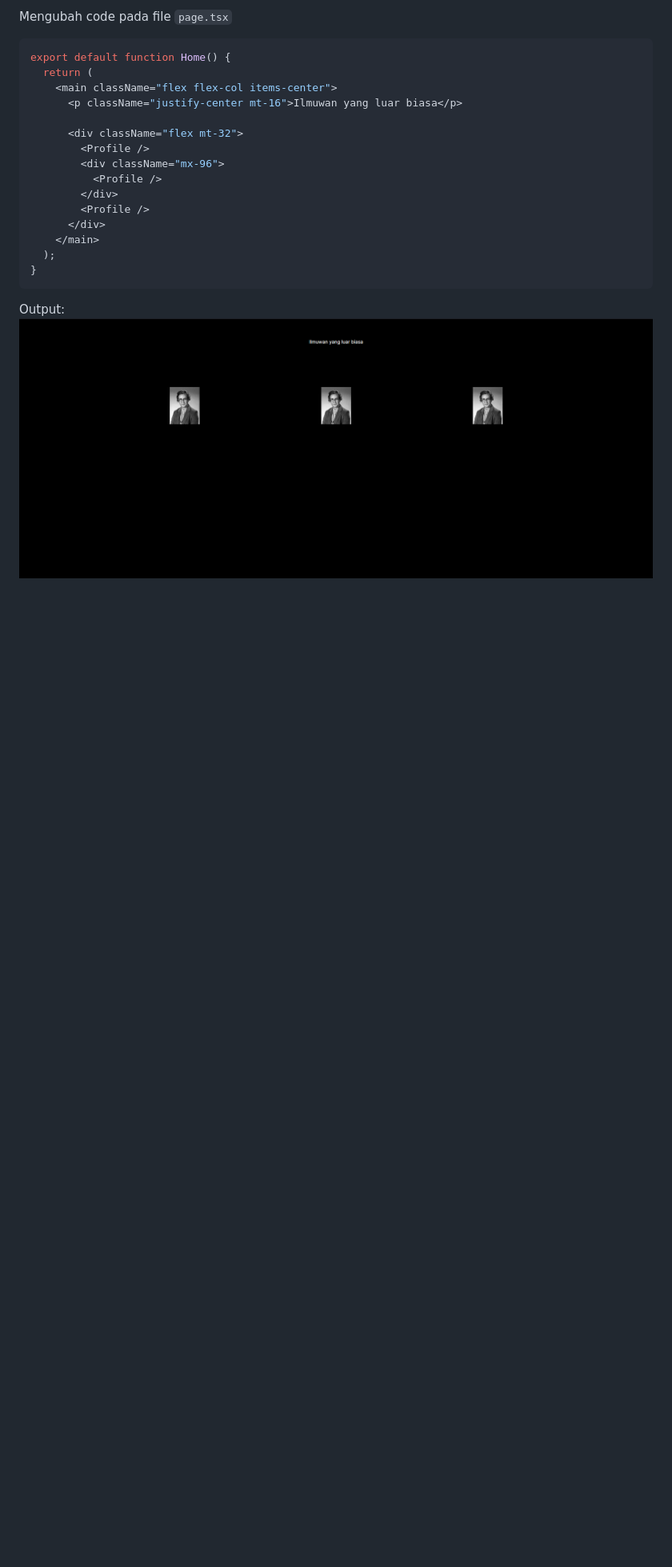
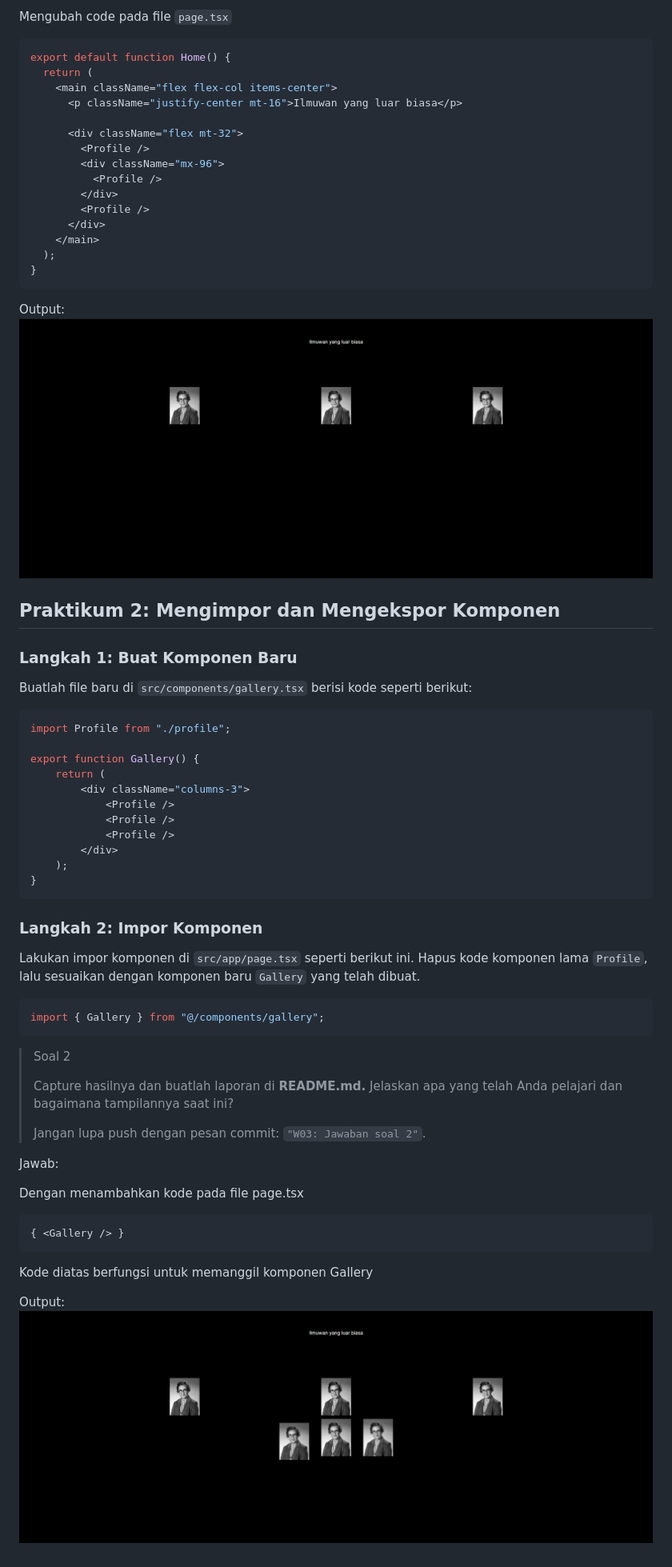
Before and after one commit to voltanz/pbf-2024, a Markdown page: Week-03/README.md, the part around the change. Shown: that part at 80% size. Rendered like a GitHub page; pictures changed too: Week-03/docs/soal2.png (added); blank space fills up the shorter version.

Commit message:
W03: Jawaban soal 2

````diff
--- a/Week-03/README.md
+++ b/Week-03/README.md
@@ -70,3 +70,47 @@ export default function Home() {
 
 Output:
 ![Output](docs/soal1.png)
+
+
+
+
+## Praktikum 2: Mengimpor dan Mengekspor Komponen
+
+### **Langkah 1: Buat Komponen Baru**
+Buatlah file baru di `src/components/gallery.tsx` berisi kode seperti berikut:
+```tsx
+import Profile from "./profile";
+
+export function Gallery() {
+    return (
+        <div className="columns-3">
+            <Profile />
+            <Profile />
+            <Profile />
+        </div>
+    );
+}
+```
+
+### **Langkah 2: Impor Komponen**
+Lakukan impor komponen di `src/app/page.tsx` seperti berikut ini. Hapus kode komponen lama `Profile`, lalu sesuaikan dengan komponen baru `Gallery` yang telah dibuat.
+```tsx
+import { Gallery } from "@/components/gallery";
+```
+
+>Soal 2
+>
+>Capture hasilnya dan buatlah laporan di **README.md.** Jelaskan apa yang telah Anda pelajari dan bagaimana tampilannya saat ini?
+>
+>Jangan lupa push dengan pesan commit: `"W03: Jawaban soal 2"`.
+
+Jawab:
+
+Dengan menambahkan kode pada file page.tsx
+```tsx
+{ <Gallery /> }
+```
+Kode diatas berfungsi untuk memanggil komponen Gallery
+
+Output:
+![Output](docs/soal2.png)
````
Also changed, not shown: 2 other files.
